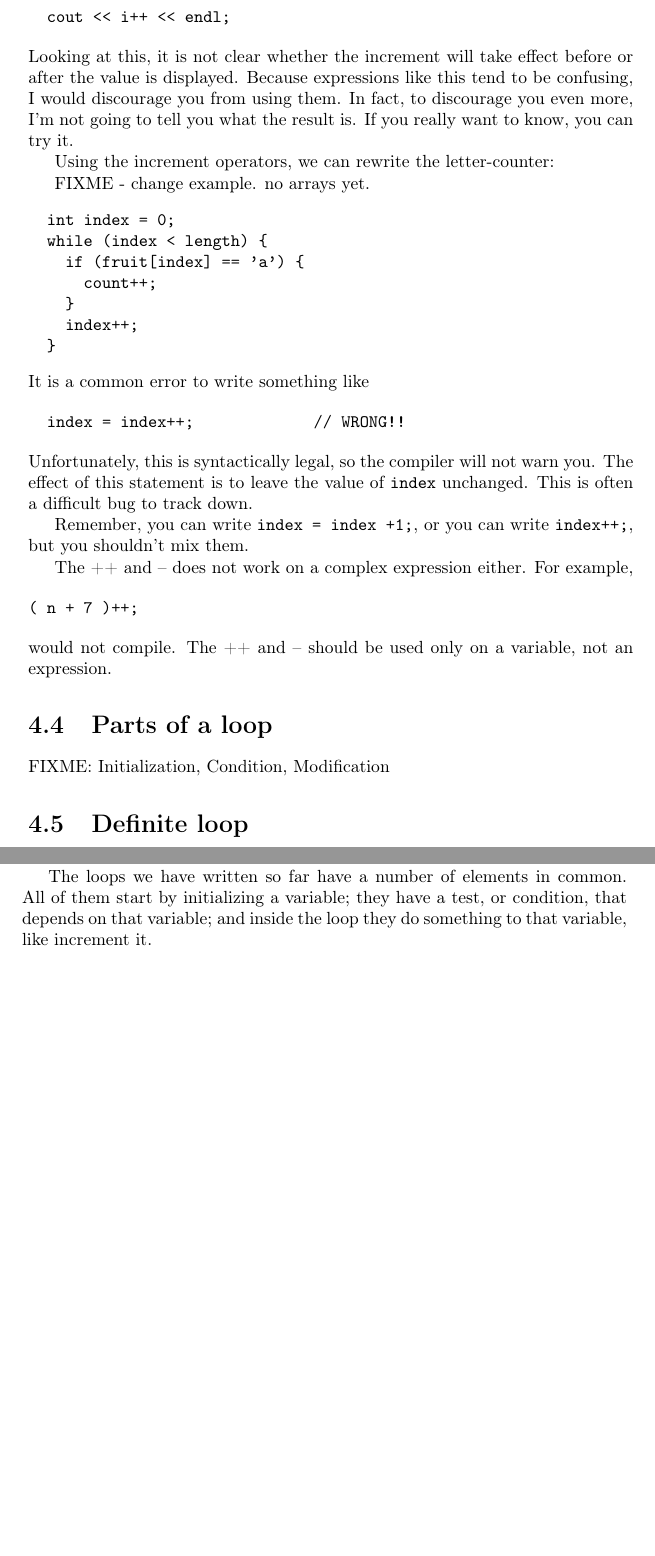
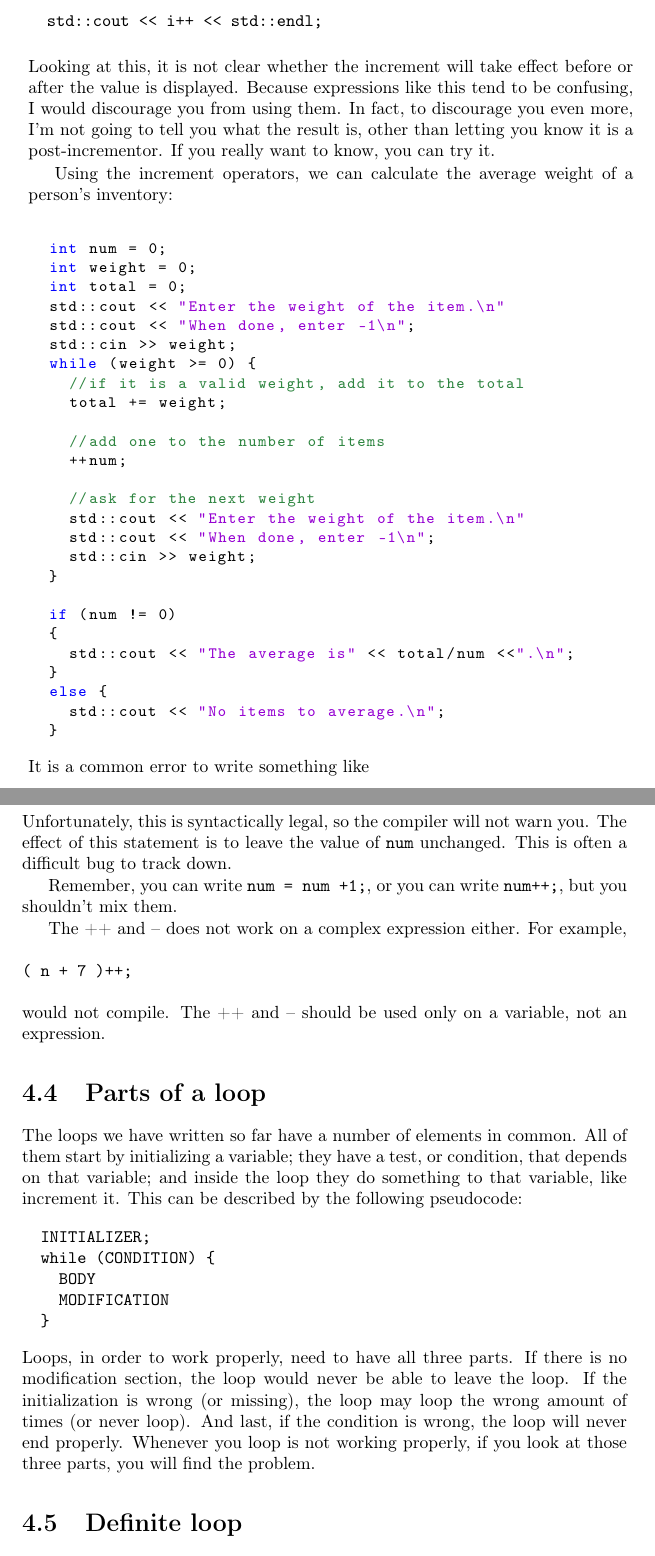
Before and after one commit to lpatacch/thinkCPPGames, a LaTeX thesis (book/main.tex, which reads book/cha4.tex): two parts of pages 61 and 62 of 226 before the commit and two parts of pages 61 and 62 of 228 after it, joined at a grey line, cut at the place of the change, the shorter picture padded with empty space. Compiled offline with pdfLaTeX.

Commit message:
more chapter 4 improvements
removed the array examples from chapter 4, talked more about init, mod, and condition

```diff
--- a/book/cha4.tex
+++ b/book/cha4.tex
@@ -195,42 +197,61 @@ in an expression at the same time.  For example, you might see
 something like:
 
 \begin{verbatim}
-  cout << i++ << endl;
+  std::cout << i++ << std::endl;
 \end{verbatim}
 %
 Looking at this, it is not clear whether the increment will
 take effect before or after the value is displayed.  Because
 expressions like this tend to be confusing, I would discourage
 you from using them.  In fact, to discourage you even more,
-I'm not going to tell you what the result is.  If you really
+I'm not going to tell you what the result is, other than letting you know it is a post-incrementor.  If you really
 want to know, you can try it.
 
-Using the increment operators, we can rewrite the letter-counter:
+Using the increment operators, we can calculate the average weight of a person's inventory:
 
-FIXME - change example. no arrays yet.
-\begin{verbatim}
-  int index = 0;
-  while (index < length) {
-    if (fruit[index] == 'a') {
-      count++;
-    }
-    index++;
+\begin{lstlisting}
+
+  int num = 0;
+  int weight = 0;
+  int total = 0;
+  std::cout << "Enter the weight of the item.\n"
+  std::cout << "When done, enter -1\n";
+  std::cin >> weight;
+  while (weight >= 0) {
+    //if it is a valid weight, add it to the total
+    total += weight;
+
+    //add one to the number of items
+    ++num;
+
+    //ask for the next weight
+    std::cout << "Enter the weight of the item.\n"
+    std::cout << "When done, enter -1\n";
+    std::cin >> weight;
   }
-\end{verbatim}
+
+  if (num != 0)
+  {
+    std::cout << "The average is" << total/num <<".\n";
+  }
+  else {
+    std::cout << "No items to average.\n";
+  }
+\end{lstlisting}
 %
 It is a common error to write something like
 
 \begin{verbatim}
-  index = index++;             // WRONG!!
+  num = num++;             // WRONG!!
 \end{verbatim}
 %
 Unfortunately, this is syntactically legal, so the compiler
 will not warn you.  The effect of this statement is to leave
-the value of {\tt index} unchanged.  This is often a difficult
+the value of {\tt num} unchanged.  This is often a difficult
 bug to track down.
 
-Remember, you can write {\tt index = index +1;}, or you
-can write {\tt index++;}, but you shouldn't mix them.
+Remember, you can write {\tt num = num +1;}, or you
+can write {\tt num++;}, but you shouldn't mix them.
 
 The ++ and -- does not work on a complex expression either. For example,
 
@@ -240,7 +261,20 @@ The ++ and -- does not work on a complex expression either. For example,
 would not compile. The ++ and -- should be used only on a variable, not an expression.
 
 \section{Parts of a loop}
-FIXME: Initialization, Condition, Modification
+The loops we have written so far have a number of elements
+in common.  All of them start by initializing a variable;
+they have a test, or condition, that depends on that variable;
+and inside the loop they do something to that variable,
+like increment it. This can be described by the following pseudocode:
+\begin{verbatim}
+  INITIALIZER;
+  while (CONDITION) {
+    BODY
+    MODIFICATION
+  }
+\end{verbatim}
+Loops, in order to work properly, need to have all three parts. If there is no modification section, the loop would never be able to leave the loop. If the initialization is wrong (or missing), the loop may loop the wrong amount of times (or never loop). And last, if the condition is wrong, the loop will never end properly. Whenever you loop is not working properly, if you look at those three parts, you will find the problem.
+
 \section{Definite loop}
 FIXME count example
 \section{Indefinite loop}
@@ -250,14 +284,6 @@ FIXME sentinel example
 FIXME
 
 \section{{\tt for} loops}
-FIXME
-
-The loops we have written so far have a number of elements
-in common.  All of them start by initializing a variable;
-they have a test, or condition, that depends on that variable;
-and inside the loop they do something to that variable,
-like increment it.
-
 \index{loop!for}
 \index{for}
 \index{statement!for}
```
Also changed, not shown: book/cha4.tex (8 more changed lines).
